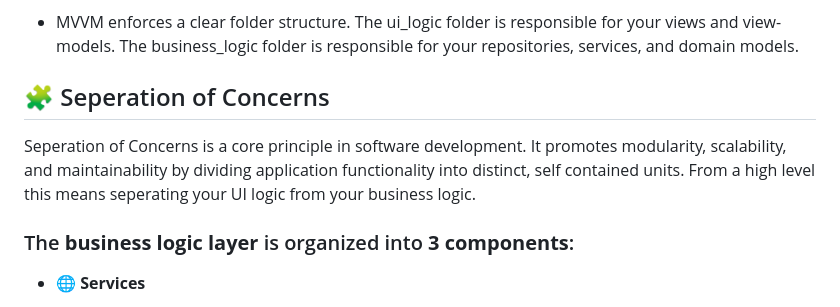
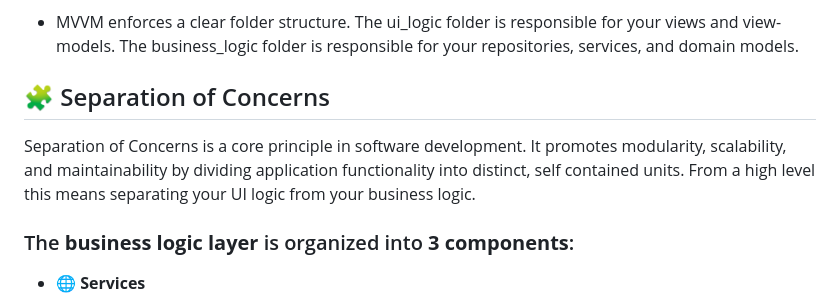
Before and after one commit to Jose-Base12/proj9, a Markdown page: README.md, the part around the change. Drawn GitHub-style.

Commit message:
Fix spelling of 'Seperation' to 'Separation'

```diff
--- a/README.md
+++ b/README.md
@@ -23,9 +23,9 @@ Messy code doesn't stay inside the codebase it infects the entire organization.
 
 - MVVM enforces a clear folder structure. The ui_logic folder is responsible for your views and view-models. The business_logic folder is responsible for your repositories, services, and domain models.
 
-## 🧩 Seperation of Concerns
+## 🧩 Separation of Concerns
 
-Seperation of Concerns is a core principle in software development. It promotes modularity, scalability, and maintainability by dividing application functionality into distinct, self contained units. From a high level this means seperating your UI logic from your business logic.
+Separation of Concerns is a core principle in software development. It promotes modularity, scalability, and maintainability by dividing application functionality into distinct, self contained units. From a high level this means separating your UI logic from your business logic.
 
 ### The **business logic layer** is organized into **3 components**:
 
```
